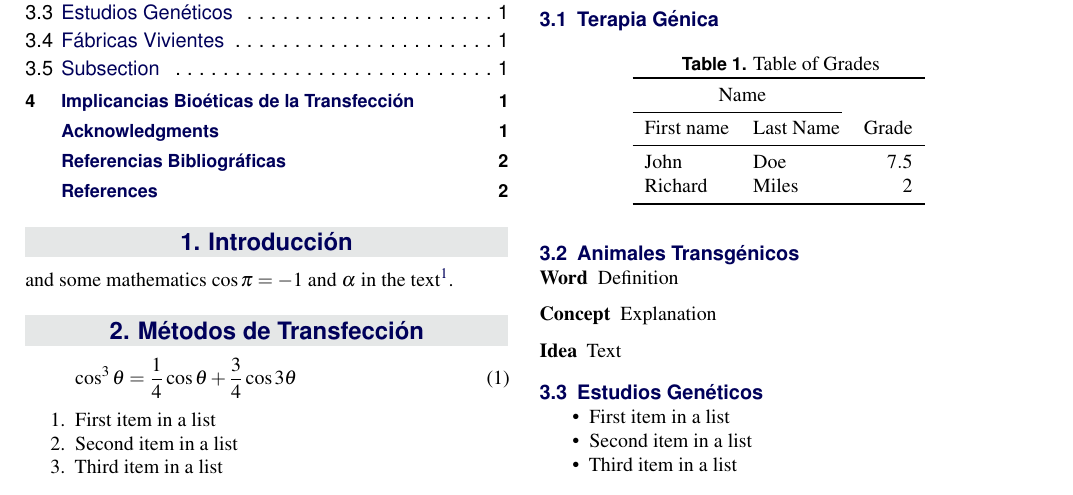
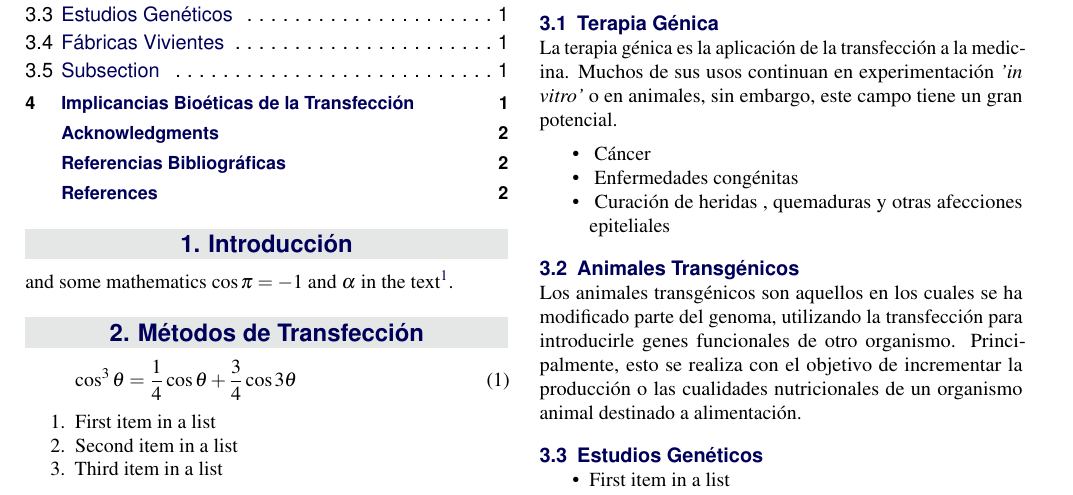
Before and after one commit to jmanuel9112/Biotecnologia-Animal, a LaTeX document (Trabajo_final.tex): part of page 1 of 2, cut so that both start at the same text. Compiled offline with pdfLaTeX.

Commit message:
Before pull request

```diff
--- a/Trabajo_final.tex
+++ b/Trabajo_final.tex
@@ -149,33 +149,17 @@ La transfección es una herramienta para la modificación genética. Gracias a s
 
 \subsection{\textbf{Terapia Génica}}
 
-%\lipsum[11] % Dummy text
-
-\begin{table}[hbt]
-\caption{Table of Grades}
-\centering
-\begin{tabular}{llr}
-\toprule
-\multicolumn{2}{c}{Name} \\
-\cmidrule(r){1-2}
-First name & Last Name & Grade \\
-\midrule
-John & Doe & $7.5$ \\
-Richard & Miles & $2$ \\
-\bottomrule
-\end{tabular}
-\label{tab:label}
-\end{table}
+La terapia génica es la aplicación de la transfección a la medicina. Muchos de sus usos continuan en experimentación \textit{'in vitro'} o en animales, sin embargo, este campo tiene un gran potencial.
+\begin{itemize}[noitemsep] % [noitemsep] removes whitespace between the items for a compact look
+\item \ Cáncer
+\item \ Enfermedades congénitas
+\item \ Curación de heridas , quemaduras y otras afecciones epiteliales
+\end{itemize}
 
 \subsection{Animales Transgénicos}
 
-%\lipsum[12] % Dummy text
+Los animales transgénicos son aquellos en los cuales se ha modificado parte del genoma, utilizando la transfección para introducirle genes funcionales de otro organismo. Principalmente, esto se realiza con el objetivo de incrementar la producción o las cualidades nutricionales de un organismo animal destinado a alimentación.
 
-\begin{description}
-\item[Word] Definition
-\item[Concept] Explanation
-\item[Idea] Text
-\end{description}
 
 \subsection{Estudios Genéticos}
 
```
